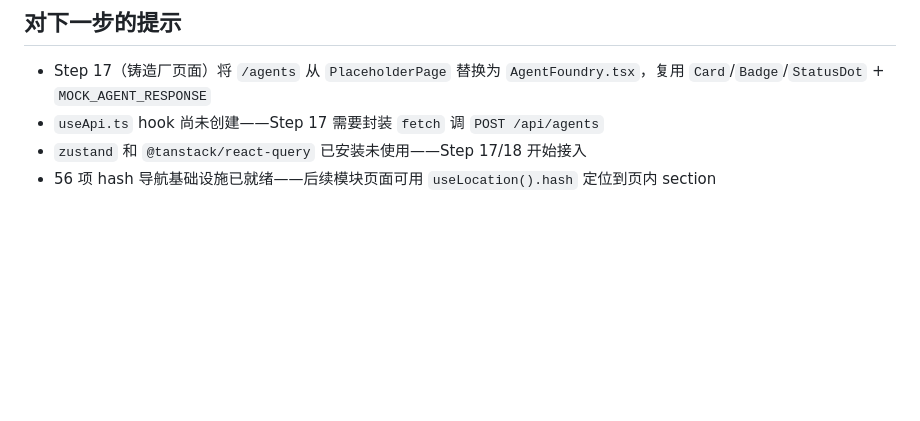
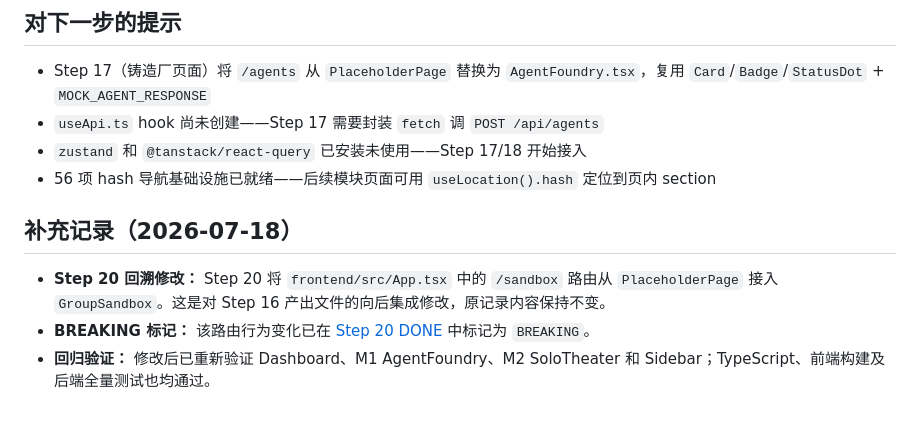
Before and after one commit to XiaoyinStingray/107AgentProject, a Markdown page: docs/done/step-16.md, the part around the change. Drawn GitHub-style; blank space fills up the shorter version.

Commit message:
docs(done): record step 16 route integration

```diff
--- a/docs/done/step-16.md
+++ b/docs/done/step-16.md
@@ -97,3 +97,9 @@ App
 - `useApi.ts` hook 尚未创建——Step 17 需要封装 `fetch` 调 `POST /api/agents`
 - `zustand` 和 `@tanstack/react-query` 已安装未使用——Step 17/18 开始接入
 - 56 项 hash 导航基础设施已就绪——后续模块页面可用 `useLocation().hash` 定位到页内 section
+
+## 补充记录（2026-07-18）
+
+- **Step 20 回溯修改：** Step 20 将 `frontend/src/App.tsx` 中的 `/sandbox` 路由从 `PlaceholderPage` 接入 `GroupSandbox`。这是对 Step 16 产出文件的向后集成修改，原记录内容保持不变。
+- **BREAKING 标记：** 该路由行为变化已在 [Step 20 DONE](step-20.md) 中标记为 `BREAKING`。
+- **回归验证：** 修改后已重新验证 Dashboard、M1 AgentFoundry、M2 SoloTheater 和 Sidebar；TypeScript、前端构建及后端全量测试也均通过。
```
